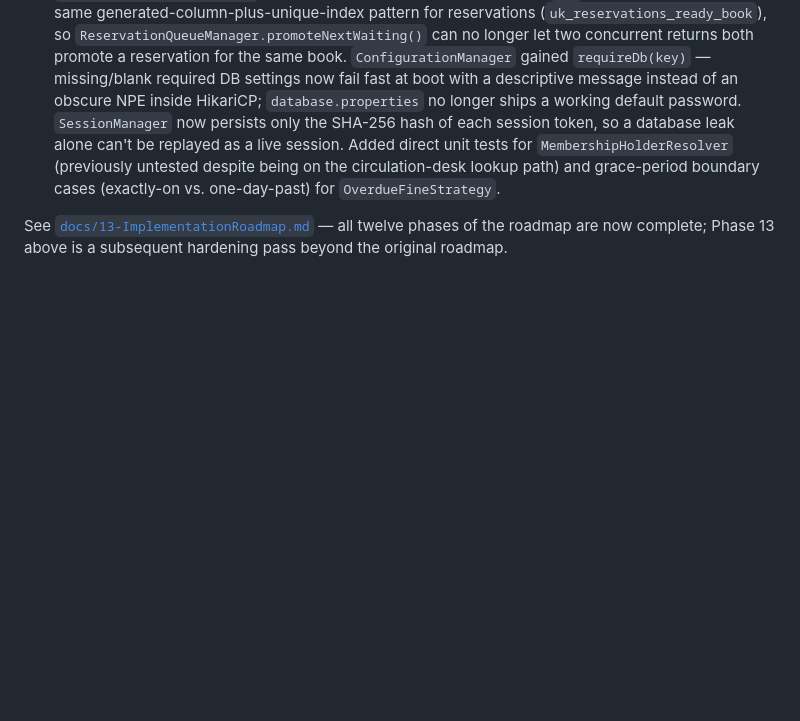
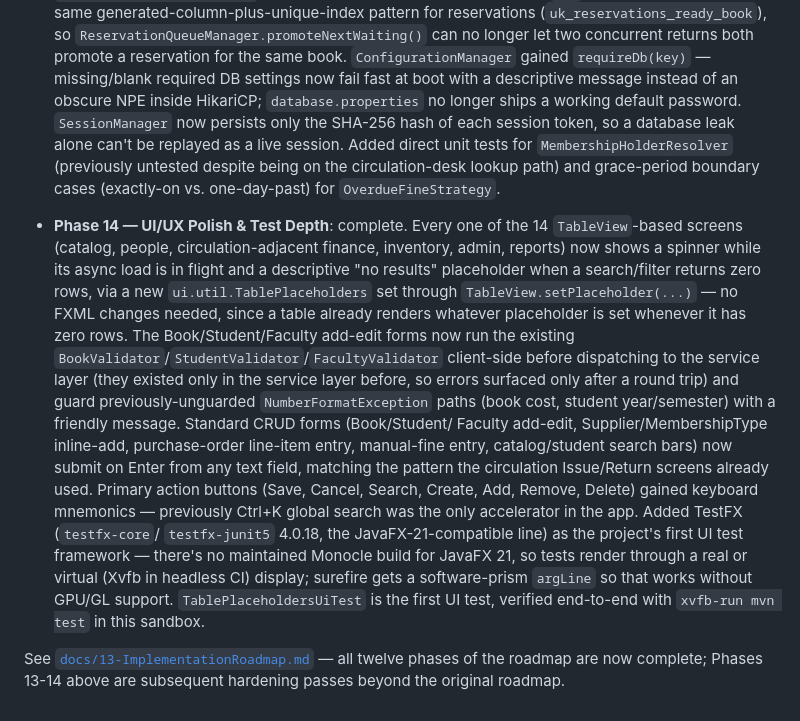
Before and after one commit to Tharun-code-08/LibraryManagementSystem, a Markdown page: README.md, the part around the change. Rendered like a GitHub page; blank space fills up the shorter version.

Commit message:
Document the UI/UX polish and test-depth pass in README
Adds a Phase 14 entry summarizing the table loading/empty-state feedback,
client-side form validation wiring, Enter-to-submit, keyboard mnemonics,
and the new TestFX UI test framework from this session.

```diff
--- a/README.md
+++ b/README.md
@@ -230,6 +230,27 @@ OS's artifact:
   lookup path) and grace-period boundary cases (exactly-on vs. one-day-past) for
   `OverdueFineStrategy`.
 
+- **Phase 14 — UI/UX Polish & Test Depth**: complete. Every one of the 14 `TableView`-based
+  screens (catalog, people, circulation-adjacent finance, inventory, admin, reports) now shows a
+  spinner while its async load is in flight and a descriptive "no results" placeholder when a
+  search/filter returns zero rows, via a new `ui.util.TablePlaceholders` set through
+  `TableView.setPlaceholder(...)` — no FXML changes needed, since a table already renders
+  whatever placeholder is set whenever it has zero rows. The Book/Student/Faculty add-edit forms
+  now run the existing `BookValidator`/`StudentValidator`/`FacultyValidator` client-side before
+  dispatching to the service layer (they existed only in the service layer before, so errors
+  surfaced only after a round trip) and guard previously-unguarded `NumberFormatException` paths
+  (book cost, student year/semester) with a friendly message. Standard CRUD forms (Book/Student/
+  Faculty add-edit, Supplier/MembershipType inline-add, purchase-order line-item entry,
+  manual-fine entry, catalog/student search bars) now submit on Enter from any text field,
+  matching the pattern the circulation Issue/Return screens already used. Primary action buttons
+  (Save, Cancel, Search, Create, Add, Remove, Delete) gained keyboard mnemonics — previously
+  Ctrl+K global search was the only accelerator in the app. Added TestFX (`testfx-core`/
+  `testfx-junit5` 4.0.18, the JavaFX-21-compatible line) as the project's first UI test
+  framework — there's no maintained Monocle build for JavaFX 21, so tests render through a real
+  or virtual (Xvfb in headless CI) display; surefire gets a software-prism `argLine` so that
+  works without GPU/GL support. `TablePlaceholdersUiTest` is the first UI test, verified
+  end-to-end with `xvfb-run mvn test` in this sandbox.
+
 See [`docs/13-ImplementationRoadmap.md`](docs/13-ImplementationRoadmap.md) — all twelve phases
-of the roadmap are now complete; Phase 13 above is a subsequent hardening pass beyond the
+of the roadmap are now complete; Phases 13-14 above are subsequent hardening passes beyond the
 original roadmap.
```
